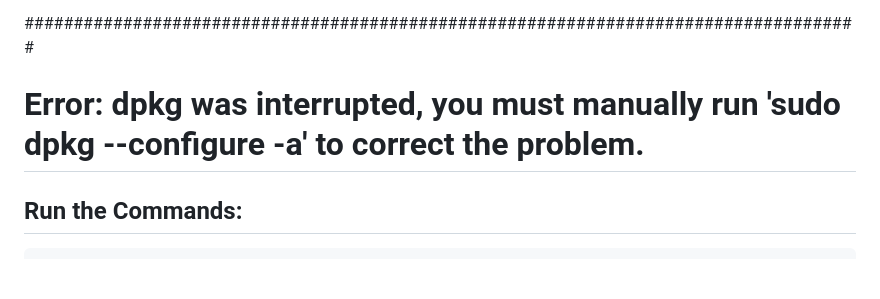
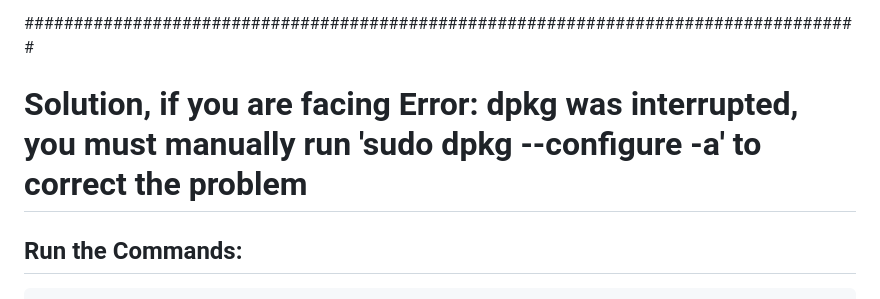
Before and after one commit to tanzirmehedi/IAB330-Applied-Internet-of-Things, a Markdown page: README.md, the part around the change. Rendered like a GitHub page; blank space fills up the shorter version.

```diff
--- a/README.md
+++ b/README.md
@@ -168,7 +168,7 @@ Link: https://www.dataquest.io/blog/installing-python-on-mac/
 
 #####################################################################################
 
-# Error: dpkg was interrupted, you must manually run 'sudo dpkg --configure -a' to correct the problem.
+# Solution, if you are facing Error: dpkg was interrupted, you must manually run 'sudo dpkg --configure -a' to correct the problem
 
 ## Run the Commands:
 
```
